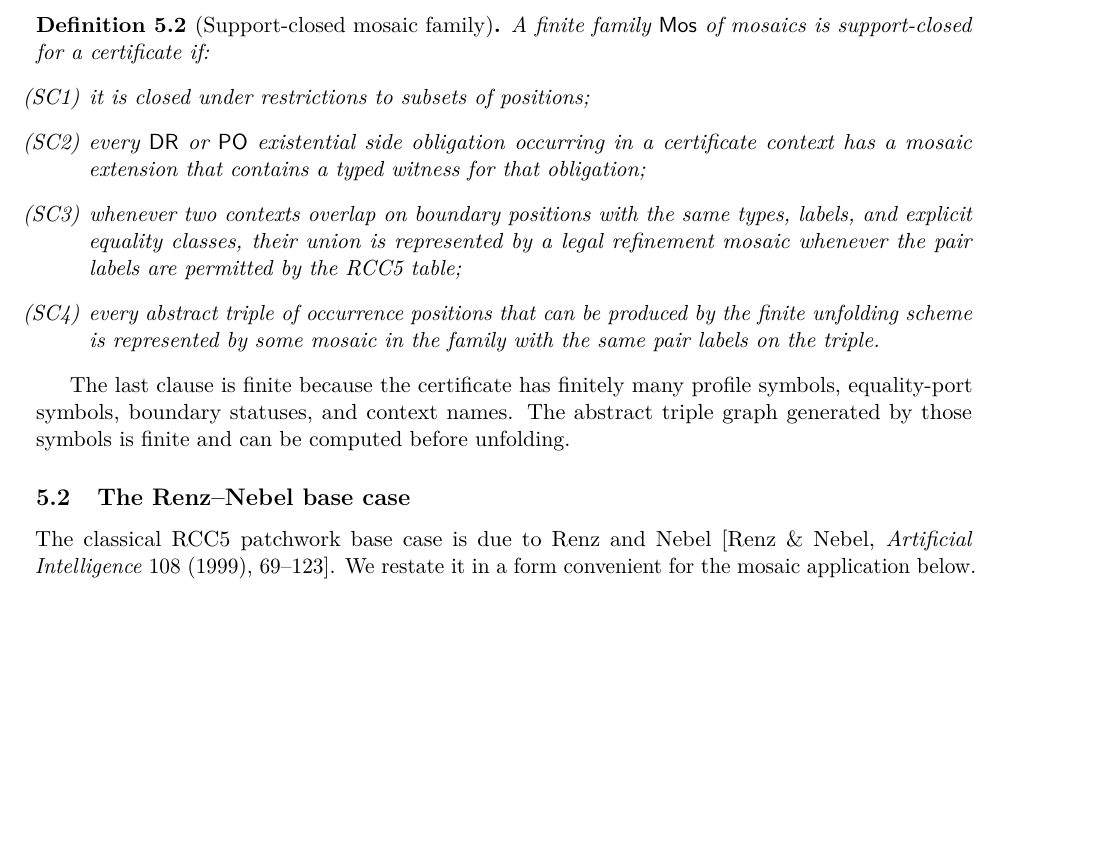
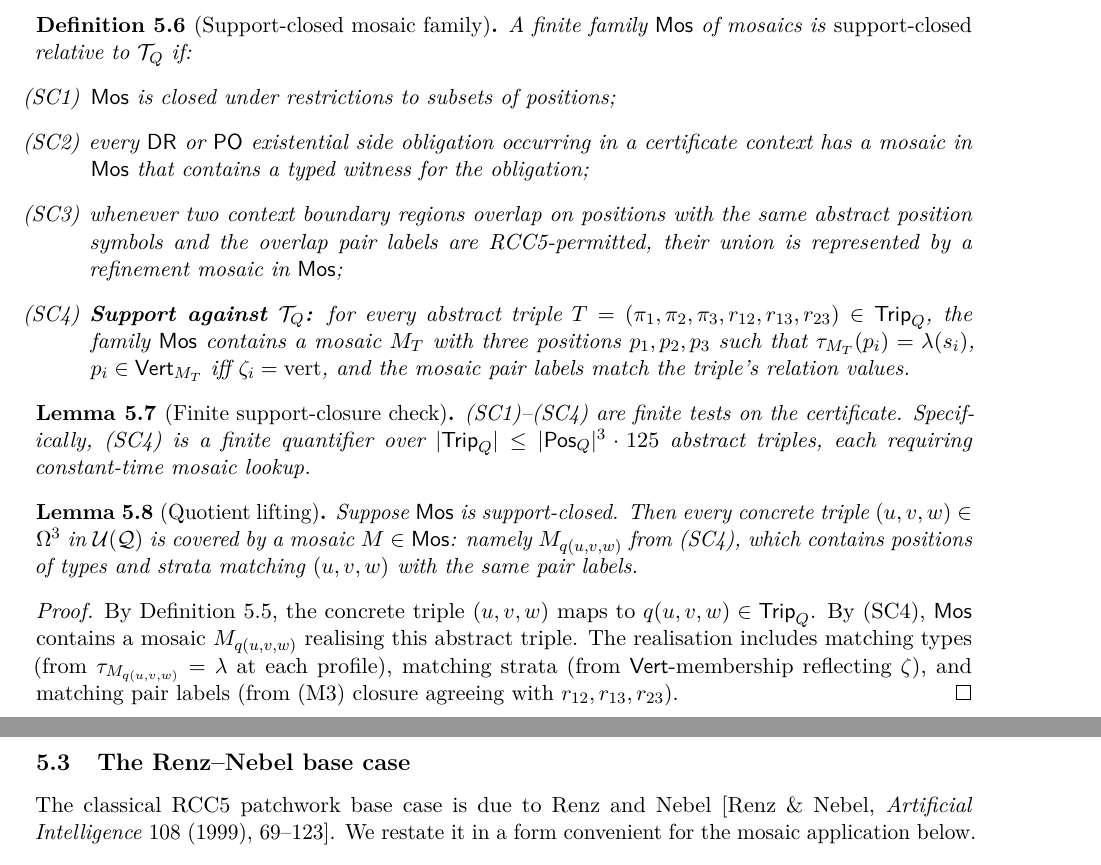
Before and after one commit to lambdamikel/alcircc5, a LaTeX paper (papers/gpt5.5_round2/repaired_split_forest_no_automata_proof.tex): part of page 9 of 27 before the commit and two parts of pages 10 and 11 of 28 after it, the two joined at a grey line, cut so that both start at the same text, the shorter picture padded with empty space. Compiled offline with pdfLaTeX.

Commit message:
Define abstract triple graph T_Q (G4, fourth review)
New subsection 5.2 formally constructs the abstract triple graph T_Q
that the support-closed mosaic family is checked against.  The
construction is purely syntactic on the certificate's finite alphabets:

  Pos_Q = { <s, p, C, zeta> : profile s, port p, context scheme C,
                              stratum zeta in {vert, sib} }

with explicit cardinality bound |Pos_Q| <= 2 * |S| * max |Port(s)| *
|Ctx_Q|.  Permitted abstract pair shapes Pair_Q encode (M6) + same/cross-
context overlap rules.  Triples Trip_Q are RCC5 composition-closed
ordered triples of permitted pairs.

The quotient map q: Omega -> Pos_Q (and componentwise q: Omega^3 ->
Trip_Q) is defined explicitly from the certificate's per-occurrence
bookkeeping fields (Profile, Port, Ctx, Stratum).

(SC4) is rewritten as a finite quantifier over Trip_Q: every abstract
triple must be realised by some mosaic M_T in Mos_Q.  Lemma 5.3 gives
the cardinality bound |Trip_Q| <= |Pos_Q|^3 * 125.  Lemma 5.4
(quotient lifting) shows every concrete unfolding triple is covered by
the (SC4)-witness mosaic for its abstract image.

(V8) restated to reference Def 5.4 and Lemma 5.3 directly, with the
explicit complexity figure.

Closes the fourth of six gaps identified in
papers/gpt5.5_round2/formal_review_latest_paper.tex.

```diff
--- a/papers/gpt5.5_round2/repaired_split_forest_no_automata_proof.tex
+++ b/papers/gpt5.5_round2/repaired_split_forest_no_automata_proof.tex
@@ -60,6 +60,11 @@
 \newcommand{\Sib}{\mathsf{Sib}}
 \newcommand{\vertical}{\mathrm{vert}}
 \newcommand{\sibling}{\mathrm{sib}}
+\newcommand{\Pos}{\mathsf{Pos}}
+\newcommand{\Pair}{\mathsf{Pair}}
+\newcommand{\Trip}{\mathsf{Trip}}
+\newcommand{\Profile}{\mathsf{Profile}}
+\newcommand{\Stratum}{\mathsf{Stratum}}
 
 \title{A Generated Split-Forest Decidability Proof for $\Logic$\\
        Without Automata: A Repaired Containment-Oriented Presentation}
@@ -466,5 +471,3 @@ The mosaic definition is deliberately joint.  A witness and the relations needed
 
 The verticalization discipline (M6) is the formal counterpart of GPT-5.5's first major gap (Repair R1).  Its effect is that every $\PP/\PPI$ relation produced by a mosaic is between vertical positions, and is therefore witnessed by the vertical containment backbone of the unfolding, possibly modulo explicit $\EQ$-mate substitution.  In particular, no sibling-frontier position can supply an additional $\PP/\PPI$ target that is invisible to the equality-aware vertical reachability $\Reach_R$ of \S\ref{sec:certificates} below.  The discipline does not affect composition consistency: for every cross-stratum or within-sibling triple, the RCC5 composition table always offers at least one option in $\{\DR,\PO,\EQ\}$ that respects (M6)(a)--(d), and in fact one in $\{\DR,\PO\}$ when both required endpoints are non-equal.
 
-\begin{definition}[Support-closed mosaic family]
-A finite family $\Mos$ of mosaics is support-closed for a certificate if:
@@ -471,12 +557,46 @@ A finite family $\Mos$ of mosaics is support-closed for a certificate if:
+\begin{definition}[Support-closed mosaic family]\label{def:support-closed}
+A finite family $\Mos$ of mosaics is \emph{support-closed} relative
+to $\mathcal T_Q$ if:
 \begin{enumerate}[label=(SC\arabic*)]
-\item it is closed under restrictions to subsets of positions;
-\item every $\DR$ or $\PO$ existential side obligation occurring in a certificate context has a mosaic extension that contains a typed witness for that obligation;
-\item whenever two contexts overlap on boundary positions with the same types, labels, and explicit equality classes, their union is represented by a legal refinement mosaic whenever the pair labels are permitted by the RCC5 table;
-\item every abstract triple of occurrence positions that can be produced by the finite unfolding scheme is represented by some mosaic in the family with the same pair labels on the triple.
+\item $\Mos$ is closed under restrictions to subsets of positions;
+\item every $\DR$ or $\PO$ existential side obligation occurring in
+a certificate context has a mosaic in $\Mos$ that contains a typed
+witness for the obligation;
+\item whenever two context boundary regions overlap on positions
+with the same abstract position symbols and the overlap pair labels
+are RCC5-permitted, their union is represented by a refinement
+mosaic in $\Mos$;
+\item \textbf{Support against $\mathcal T_Q$:} for every abstract
+triple $T=(\pi_1,\pi_2,\pi_3,r_{12},r_{13},r_{23})\in\Trip_Q$, the
+family $\Mos$ contains a mosaic $M_T$ with three positions
+$p_1,p_2,p_3$ such that $\tau_{M_T}(p_i)=\lambda(s_i)$,
+$p_i\in\Vrt_{M_T}$ iff $\zeta_i=\vertical$, and the mosaic pair
+labels match the triple's relation values.
 \end{enumerate}
 \end{definition}
 
-The last clause is finite because the certificate has finitely many profile symbols, equality-port symbols, boundary statuses, and context names.  The abstract triple graph generated by those symbols is finite and can be computed before unfolding.
+\begin{lemma}[Finite support-closure check]\label{lem:sc-finite}
+(SC1)--(SC4) are finite tests on the certificate.  Specifically,
+(SC4) is a finite quantifier over $|\Trip_Q|\le|\Pos_Q|^3\cdot125$
+abstract triples, each requiring constant-time mosaic lookup.
+\end{lemma}
+
+\begin{lemma}[Quotient lifting]\label{lem:quotient-lift}
+Suppose $\Mos$ is support-closed.  Then every concrete triple
+$(u,v,w)\in\Omega^3$ in $\U(\Q)$ is covered by a mosaic $M\in\Mos$:
+namely $M_{q(u,v,w)}$ from (SC4), which contains positions of
+types and strata matching $(u,v,w)$ with the same pair labels.
+\end{lemma}
+
+\begin{proof}
+By Definition~\ref{def:quotient-map}, the concrete triple $(u,v,w)$
+maps to $q(u,v,w)\in\Trip_Q$.  By (SC4), $\Mos$ contains a mosaic
+$M_{q(u,v,w)}$ realising this abstract triple.  The realisation
+includes matching types (from $\tau_{M_{q(u,v,w)}}=\lambda$ at each
+profile), matching strata (from $\Vrt$-membership reflecting
+$\zeta$), and matching pair labels (from (M3) closure agreeing with
+$r_{12},r_{13},r_{23}$).
+\end{proof}
 
 \subsection{The Renz--Nebel base case}
 \label{ssec:renz-nebel}
```
Also changed, not shown: papers/gpt5.5_round2/repaired_split_forest_no_automata_proof.pdf, papers/gpt5.5_round2/repaired_split_forest_no_automata_proof.tex (85 more changed lines).
